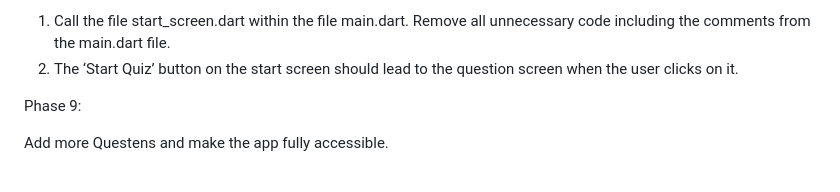
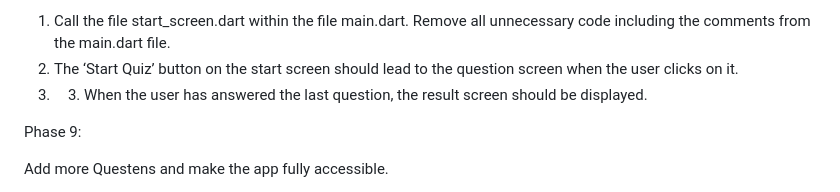
Before and after one commit to petra1/a_quiz, a Markdown page: README.md, the part around the change. Drawn GitHub-style.

```diff
--- a/README.md
+++ b/README.md
@@ -104,6 +104,8 @@ It's time to debug the app.
 
 1. Call the file start_screen.dart within the file main.dart. Remove all unnecessary code including the comments from the main.dart file.
 2. The ‘Start Quiz’ button on the start screen should lead to the question screen when the user clicks on it.
+3. 3. When the user has answered the last question, the result screen should be displayed.
+
 
 
 Phase 9:
```
